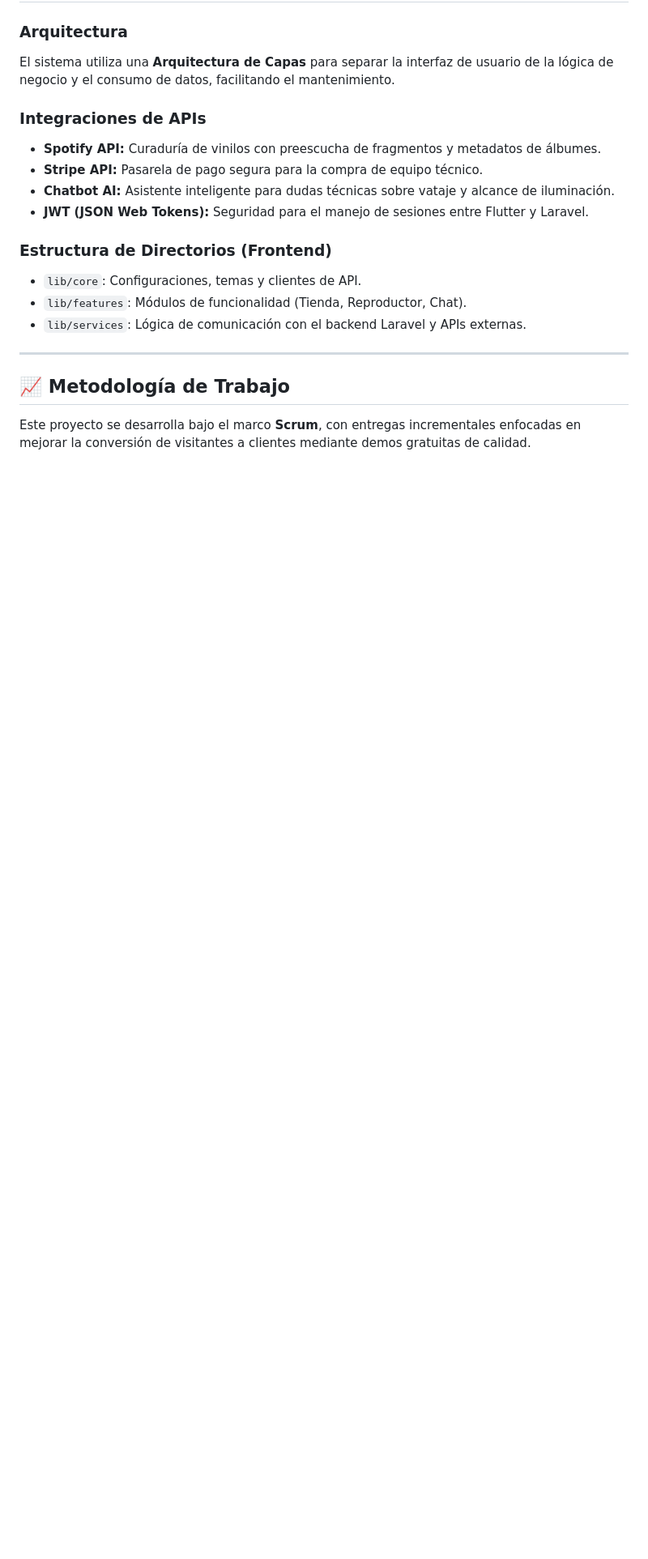
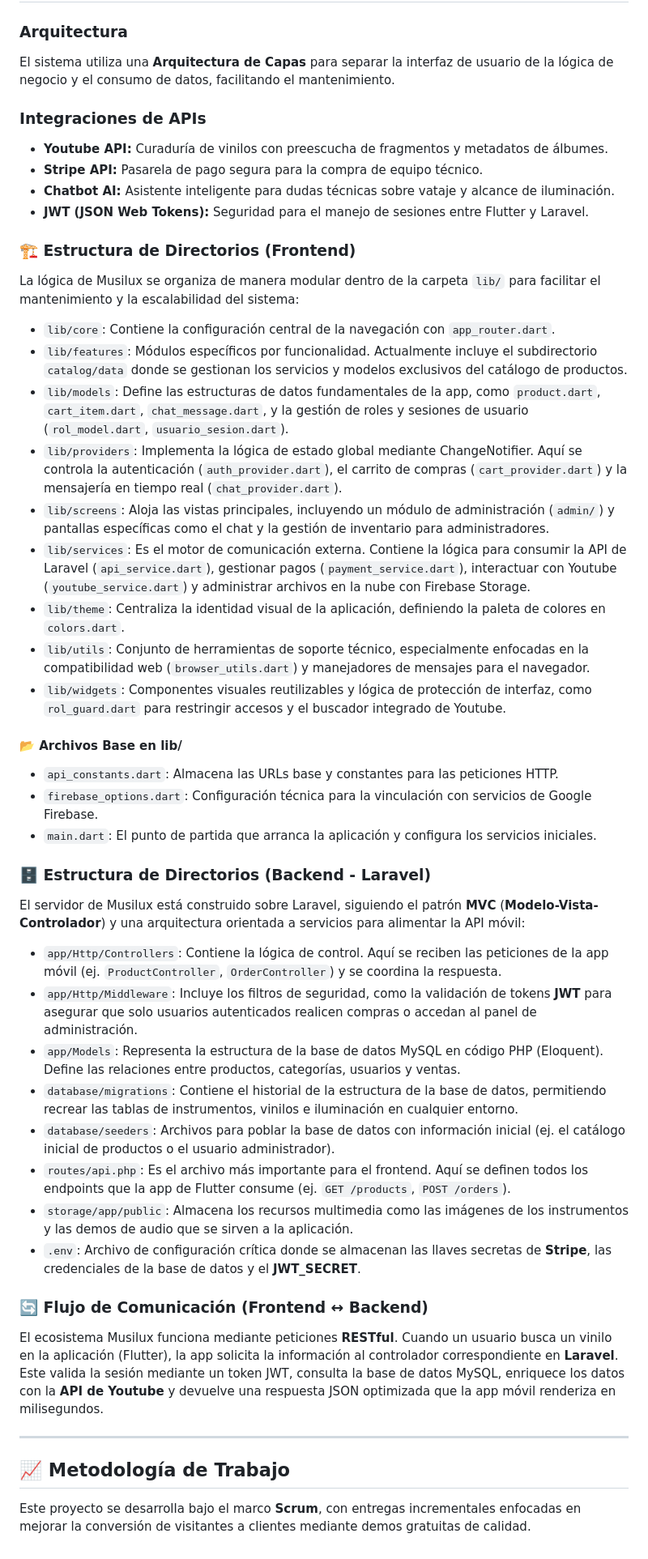
Before and after one commit to AlmaMR/Musilux_v1.0, a Markdown page: README.md, the part around one of its changes. Shown at 81% size. Rendered like a GitHub page; blank space fills up the shorter version.

```diff
--- a/README.md
+++ b/README.md
@@ -76,15 +99,41 @@ flutter run
 El sistema utiliza una **Arquitectura de Capas** para separar la interfaz de usuario de la lógica de negocio y el consumo de datos, facilitando el mantenimiento.
 
 ### Integraciones de APIs
-*   **Spotify API:** Curaduría de vinilos con preescucha de fragmentos y metadatos de álbumes.
+*   **Youtube API:** Curaduría de vinilos con preescucha de fragmentos y metadatos de álbumes.
 *   **Stripe API:** Pasarela de pago segura para la compra de equipo técnico.
 *   **Chatbot AI:** Asistente inteligente para dudas técnicas sobre vataje y alcance de iluminación.
 *   **JWT (JSON Web Tokens):** Seguridad para el manejo de sesiones entre Flutter y Laravel.
 
-### Estructura de Directorios (Frontend)
-*   `lib/core`: Configuraciones, temas y clientes de API.
-*   `lib/features`: Módulos de funcionalidad (Tienda, Reproductor, Chat).
-*   `lib/services`: Lógica de comunicación con el backend Laravel y APIs externas.
+### 🏗️ Estructura de Directorios (Frontend)
+La lógica de Musilux se organiza de manera modular dentro de la carpeta `lib/` para facilitar el mantenimiento y la escalabilidad del sistema:
+*   `lib/core`: Contiene la configuración central de la navegación con `app_router.dart`.
+*   `lib/features`: Módulos específicos por funcionalidad. Actualmente incluye el subdirectorio `catalog/data` donde se gestionan los servicios y modelos exclusivos del catálogo de productos.
+*   `lib/models`: Define las estructuras de datos fundamentales de la app, como `product.dart`, `cart_item.dart`, `chat_message.dart`, y la gestión de roles y sesiones de usuario (`rol_model.dart`, `usuario_sesion.dart`).
+*   `lib/providers`: Implementa la lógica de estado global mediante ChangeNotifier. Aquí se controla la autenticación (`auth_provider.dart`), el carrito de compras (`cart_provider.dart`) y la mensajería en tiempo real (`chat_provider.dart`).
+*   `lib/screens`: Aloja las vistas principales, incluyendo un módulo de administración (`admin/`) y pantallas específicas como el chat y la gestión de inventario para administradores.
+*   `lib/services`: Es el motor de comunicación externa. Contiene la lógica para consumir la API de Laravel (`api_service.dart`), gestionar pagos (`payment_service.dart`), interactuar con Youtube (`youtube_service.dart`) y administrar archivos en la nube con Firebase Storage.
+*   `lib/theme`: Centraliza la identidad visual de la aplicación, definiendo la paleta de colores en `colors.dart`.
+*   `lib/utils`: Conjunto de herramientas de soporte técnico, especialmente enfocadas en la compatibilidad web (`browser_utils.dart`) y manejadores de mensajes para el navegador.
+*   `lib/widgets`: Componentes visuales reutilizables y lógica de protección de interfaz, como `rol_guard.dart` para restringir accesos y el buscador integrado de Youtube.
+
+#### 📂 Archivos Base en lib/
+*   `api_constants.dart`: Almacena las URLs base y constantes para las peticiones HTTP.
+*   `firebase_options.dart`: Configuración técnica para la vinculación con servicios de Google Firebase.
+*   `main.dart`: El punto de partida que arranca la aplicación y configura los servicios iniciales.
+
+### 🗄️ Estructura de Directorios (Backend - Laravel)
+El servidor de Musilux está construido sobre Laravel, siguiendo el patrón **MVC** (**Modelo-Vista-Controlador**) y una arquitectura orientada a servicios para alimentar la API móvil:
+*   `app/Http/Controllers`: Contiene la lógica de control. Aquí se reciben las peticiones de la app móvil (ej. `ProductController`, `OrderController`) y se coordina la respuesta.
+*   `app/Http/Middleware`: Incluye los filtros de seguridad, como la validación de tokens **JWT** para asegurar que solo usuarios autenticados realicen compras o accedan al panel de administración.
+*   `app/Models`: Representa la estructura de la base de datos MySQL en código PHP (Eloquent). Define las relaciones entre productos, categorías, usuarios y ventas.
+*   `database/migrations`: Contiene el historial de la estructura de la base de datos, permitiendo recrear las tablas de instrumentos, vinilos e iluminación en cualquier entorno.
+*   `database/seeders`: Archivos para poblar la base de datos con información inicial (ej. el catálogo inicial de productos o el usuario administrador).
+*   `routes/api.php`: Es el archivo más importante para el frontend. Aquí se definen todos los endpoints que la app de Flutter consume (ej. `GET /products`, `POST /orders`).
+*   `storage/app/public`: Almacena los recursos multimedia como las imágenes de los instrumentos y las demos de audio que se sirven a la aplicación.
+*   `.env`: Archivo de configuración crítica donde se almacenan las llaves secretas de **Stripe**, las credenciales de la base de datos y el **JWT_SECRET**.
+
+### 🔄 Flujo de Comunicación (Frontend ↔ Backend)
+El ecosistema Musilux funciona mediante peticiones **RESTful**. Cuando un usuario busca un vinilo en la aplicación (Flutter), la app solicita la información al controlador correspondiente en **Laravel**. Este valida la sesión mediante un token JWT, consulta la base de datos MySQL, enriquece los datos con la **API de Youtube** y devuelve una respuesta JSON optimizada que la app móvil renderiza en milisegundos.
 
 ---
 
```
Also changed, not shown: other parts of README.md (+28 -5 lines).
